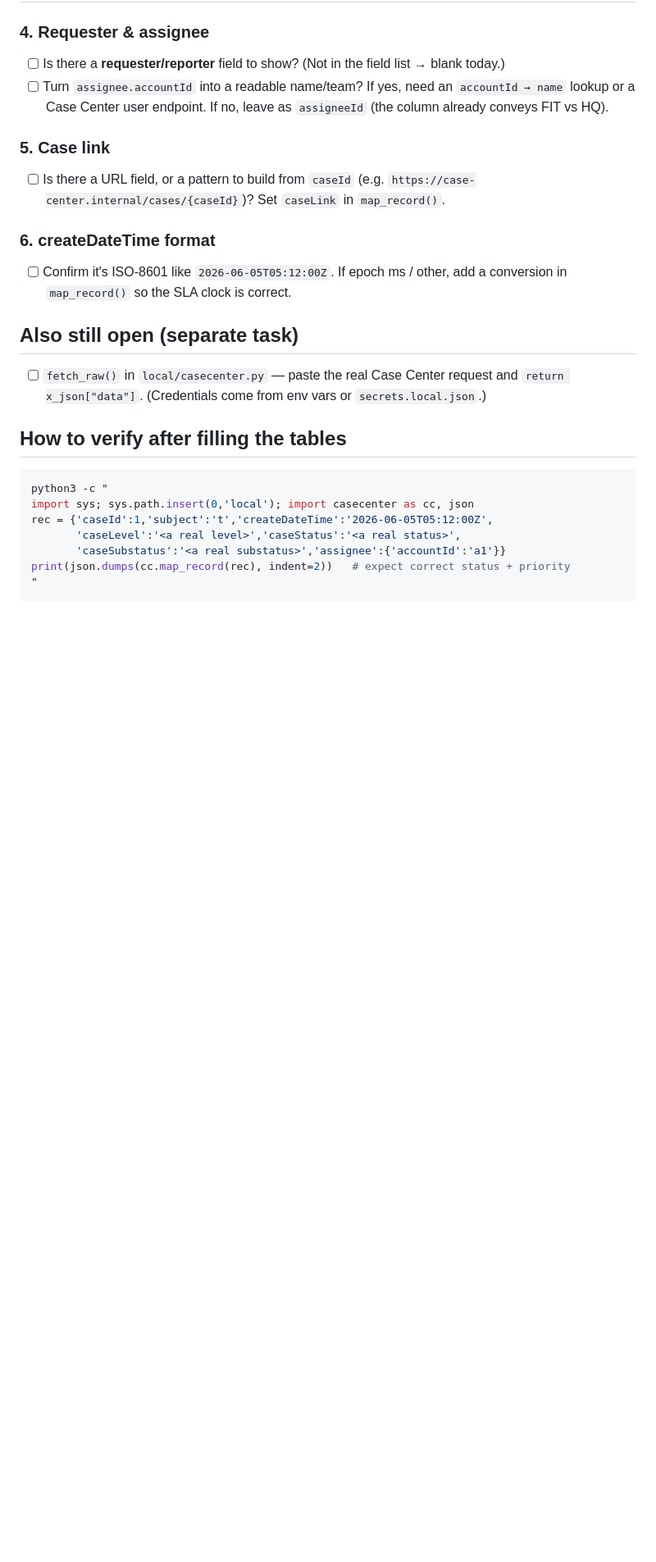
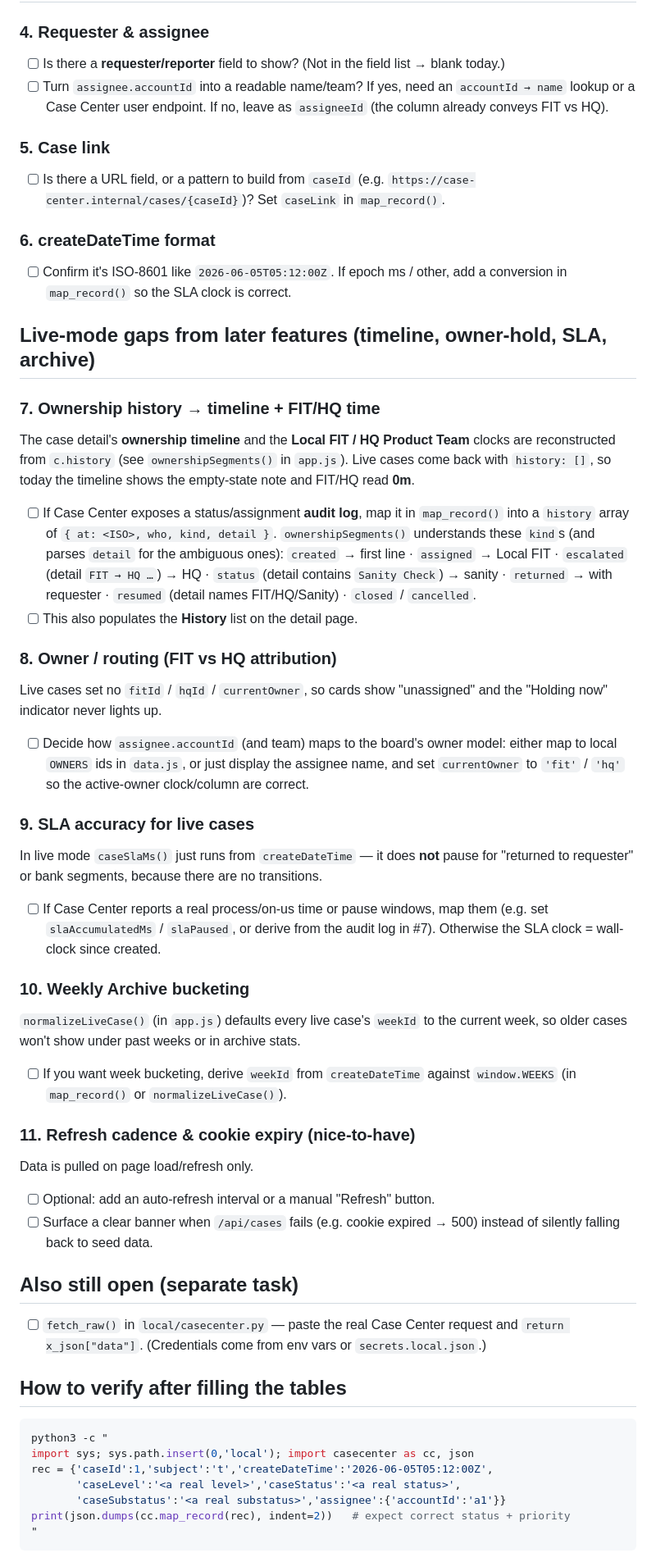
Before and after one commit to hltsai9/threenine, a Markdown page: local/TODO-casecenter-mapping.md, the part around the change. Shown at 82% size. Drawn GitHub-style; blank space fills up the shorter version.

Commit message:
docs: add live-mode TODO items (history/timeline, owner routing, SLA, archive, refresh)
Capture the gaps surfaced by later features: live Case Center cases have no history,
so the ownership timeline + FIT/HQ clocks are empty; owner/routing isn't attributed;
SLA is wall-clock-only; archive week bucketing defaults to current week; plus optional
auto-refresh / cookie-expiry banner.

```diff
--- a/local/TODO-casecenter-mapping.md
+++ b/local/TODO-casecenter-mapping.md
@@ -45,6 +45,46 @@ bottom. Full context: `local/README.md`.
 - [ ] Confirm it's ISO-8601 like `2026-06-05T05:12:00Z`. If epoch ms / other, add a
       conversion in `map_record()` so the SLA clock is correct.
 
+## Live-mode gaps from later features (timeline, owner-hold, SLA, archive)
+
+### 7. Ownership history → timeline + FIT/HQ time
+The case detail's **ownership timeline** and the **Local FIT / HQ Product Team** clocks are
+reconstructed from `c.history` (see `ownershipSegments()` in `app.js`). Live cases come back
+with `history: []`, so today the timeline shows the empty-state note and FIT/HQ read **0m**.
+- [ ] If Case Center exposes a status/assignment **audit log**, map it in `map_record()` into
+      a `history` array of `{ at: <ISO>, who, kind, detail }`. `ownershipSegments()` understands
+      these `kind`s (and parses `detail` for the ambiguous ones):
+      `created` → first line · `assigned` → Local FIT · `escalated` (detail `FIT → HQ …`) → HQ ·
+      `status` (detail contains `Sanity Check`) → sanity · `returned` → with requester ·
+      `resumed` (detail names FIT/HQ/Sanity) · `closed` / `cancelled`.
+- [ ] This also populates the **History** list on the detail page.
+
+### 8. Owner / routing (FIT vs HQ attribution)
+Live cases set no `fitId` / `hqId` / `currentOwner`, so cards show "unassigned" and the
+"Holding now" indicator never lights up.
+- [ ] Decide how `assignee.accountId` (and team) maps to the board's owner model: either
+      map to local `OWNERS` ids in `data.js`, or just display the assignee name, and set
+      `currentOwner` to `'fit'` / `'hq'` so the active-owner clock/column are correct.
+
+### 9. SLA accuracy for live cases
+In live mode `caseSlaMs()` just runs from `createDateTime` — it does **not** pause for
+"returned to requester" or bank segments, because there are no transitions.
+- [ ] If Case Center reports a real process/on-us time or pause windows, map them
+      (e.g. set `slaAccumulatedMs` / `slaPaused`, or derive from the audit log in #7).
+      Otherwise the SLA clock = wall-clock since created.
+
+### 10. Weekly Archive bucketing
+`normalizeLiveCase()` (in `app.js`) defaults every live case's `weekId` to the current week,
+so older cases won't show under past weeks or in archive stats.
+- [ ] If you want week bucketing, derive `weekId` from `createDateTime` against `window.WEEKS`
+      (in `map_record()` or `normalizeLiveCase()`).
+
+### 11. Refresh cadence & cookie expiry (nice-to-have)
+Data is pulled on page load/refresh only.
+- [ ] Optional: add an auto-refresh interval or a manual "Refresh" button.
+- [ ] Surface a clear banner when `/api/cases` fails (e.g. cookie expired → 500) instead of
+      silently falling back to seed data.
+
 ## Also still open (separate task)
 - [ ] `fetch_raw()` in `local/casecenter.py` — paste the real Case Center request and
       `return x_json["data"]`. (Credentials come from env vars or `secrets.local.json`.)
```
